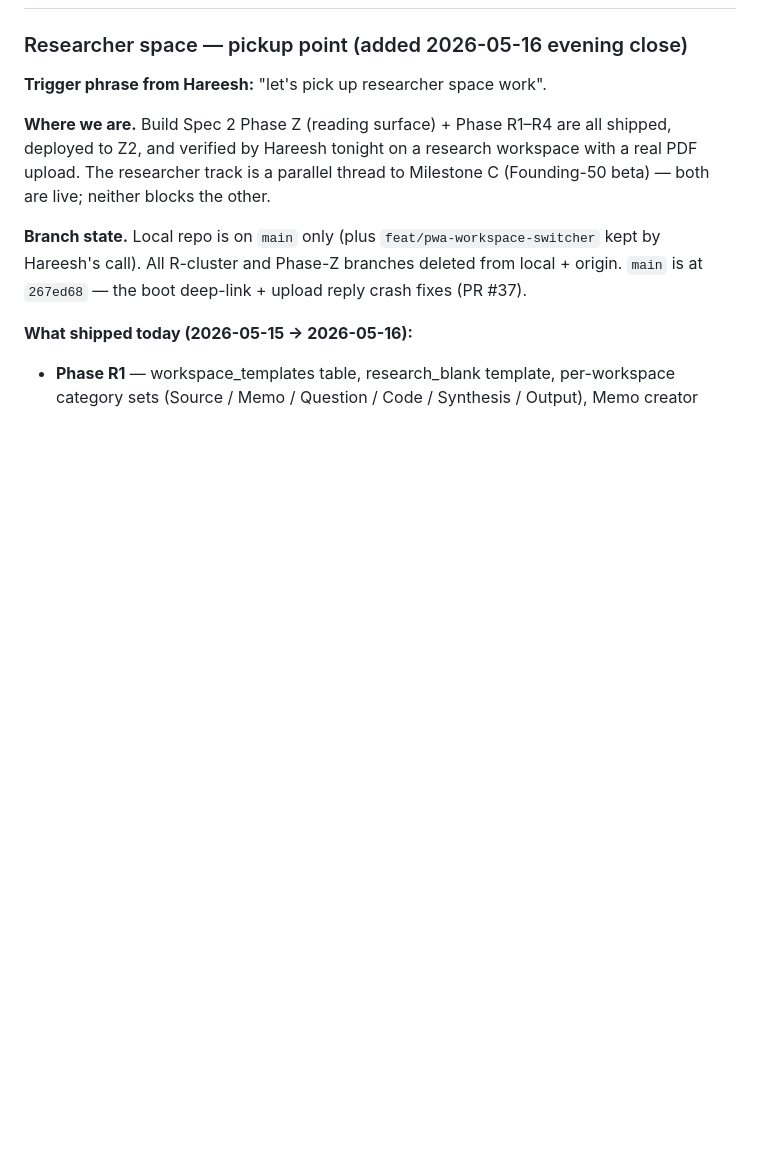
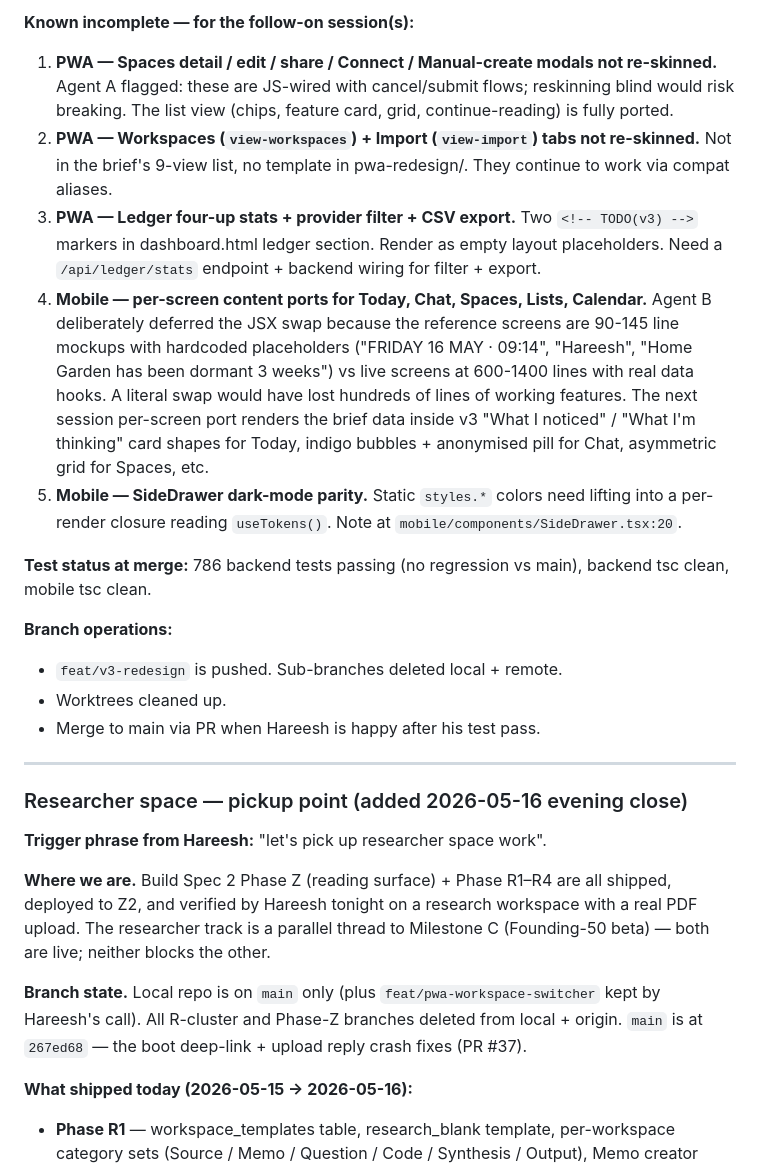
Before and after one commit to kanchanepally/memu-core, a Markdown page: backlog/INBOX.md, the part around one of its changes. GitHub-like rendering; blank space fills up the shorter version.

```diff
--- a/backlog/INBOX.md
+++ b/backlog/INBOX.md
@@ -28,3 +100,40 @@ slice immediately. Still log here for the retrospective.
+**Known incomplete — for the follow-on session(s):**
+
+1. **PWA — Spaces detail / edit / share / Connect / Manual-create
+   modals not re-skinned.** Agent A flagged: these are JS-wired with
+   cancel/submit flows; reskinning blind would risk breaking. The
+   list view (chips, feature card, grid, continue-reading) is fully
+   ported.
+2. **PWA — Workspaces (`view-workspaces`) + Import (`view-import`)
+   tabs not re-skinned.** Not in the brief's 9-view list, no template
+   in pwa-redesign/. They continue to work via compat aliases.
+3. **PWA — Ledger four-up stats + provider filter + CSV export.**
+   Two `<!-- TODO(v3) -->` markers in dashboard.html ledger section.
+   Render as empty layout placeholders. Need a `/api/ledger/stats`
+   endpoint + backend wiring for filter + export.
+4. **Mobile — per-screen content ports for Today, Chat, Spaces,
+   Lists, Calendar.** Agent B deliberately deferred the JSX swap
+   because the reference screens are 90-145 line mockups with
+   hardcoded placeholders ("FRIDAY 16 MAY · 09:14", "Hareesh", "Home
+   Garden has been dormant 3 weeks") vs live screens at 600-1400
+   lines with real data hooks. A literal swap would have lost
+   hundreds of lines of working features. The next session per-screen
+   port renders the brief data inside v3 "What I noticed" / "What I'm
+   thinking" card shapes for Today, indigo bubbles + anonymised pill
+   for Chat, asymmetric grid for Spaces, etc.
+5. **Mobile — SideDrawer dark-mode parity.** Static `styles.*` colors
+   need lifting into a per-render closure reading `useTokens()`.
+   Note at `mobile/components/SideDrawer.tsx:20`.
+
+**Test status at merge:** 786 backend tests passing (no regression
+vs main), backend tsc clean, mobile tsc clean.
+
+**Branch operations:**
+- `feat/v3-redesign` is pushed. Sub-branches deleted local + remote.
+- Worktrees cleaned up.
+- Merge to main via PR when Hareesh is happy after his test pass.
+
+---
 
 ### Researcher space — pickup point (added 2026-05-16 evening close)
 
```
Also changed, not shown: other parts of backlog/INBOX.md (+72 -0 lines).
